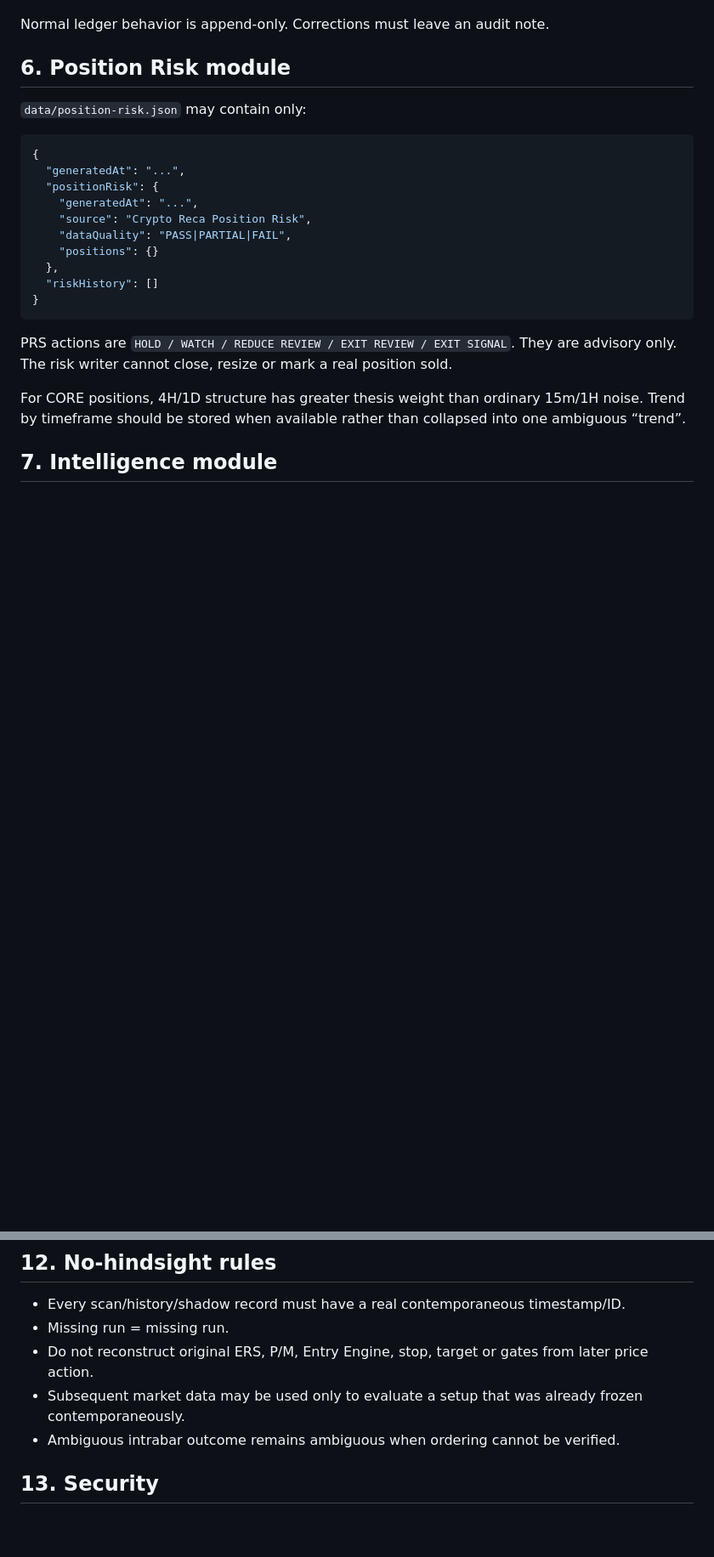
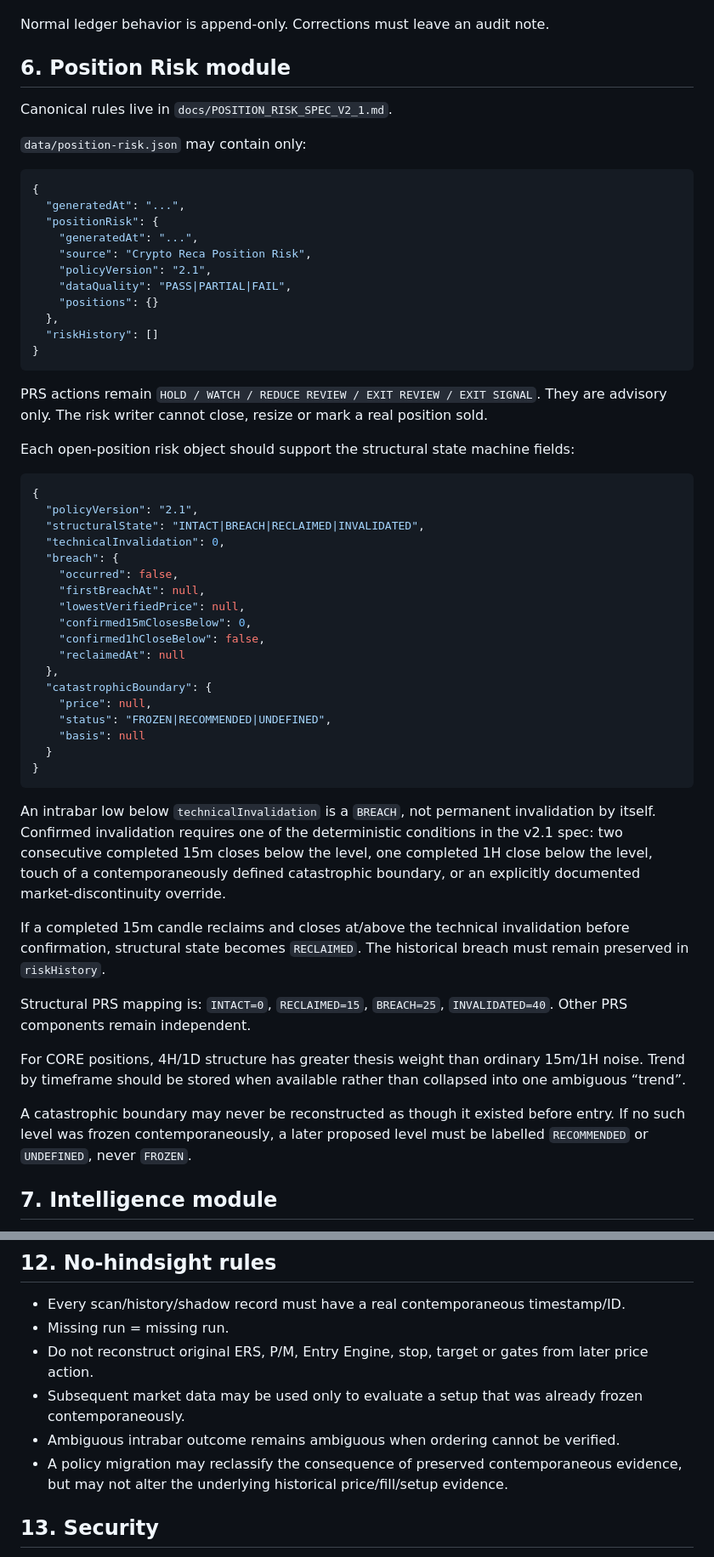
Before and after one commit to Tresviulk/crypto-reca-dashboard, a Markdown page: docs/DATA_CONTRACT.md, 2 parts joined by grey strips. Shown at 85% size. GitHub-like rendering; blank space fills up the shorter version.

Commit message:
Update data contract for Position Risk v2.1

````diff
--- a/docs/DATA_CONTRACT.md
+++ b/docs/DATA_CONTRACT.md
@@ -96,6 +96,8 @@ Normal ledger behavior is append-only. Corrections must leave an audit note.
 
 ## 6. Position Risk module
 
+Canonical rules live in `docs/POSITION_RISK_SPEC_V2_1.md`.
+
 `data/position-risk.json` may contain only:
 
 ```json
@@ -104,6 +106,7 @@ Normal ledger behavior is append-only. Corrections must leave an audit note.
   "positionRisk": {
     "generatedAt": "...",
     "source": "Crypto Reca Position Risk",
+    "policyVersion": "2.1",
     "dataQuality": "PASS|PARTIAL|FAIL",
     "positions": {}
   },
@@ -111,9 +114,40 @@ Normal ledger behavior is append-only. Corrections must leave an audit note.
 }
 ```
 
-PRS actions are `HOLD / WATCH / REDUCE REVIEW / EXIT REVIEW / EXIT SIGNAL`. They are advisory only. The risk writer cannot close, resize or mark a real position sold.
+PRS actions remain `HOLD / WATCH / REDUCE REVIEW / EXIT REVIEW / EXIT SIGNAL`. They are advisory only. The risk writer cannot close, resize or mark a real position sold.
+
+Each open-position risk object should support the structural state machine fields:
+
+```json
+{
+  "policyVersion": "2.1",
+  "structuralState": "INTACT|BREACH|RECLAIMED|INVALIDATED",
+  "technicalInvalidation": 0,
+  "breach": {
+    "occurred": false,
+    "firstBreachAt": null,
+    "lowestVerifiedPrice": null,
+    "confirmed15mClosesBelow": 0,
+    "confirmed1hCloseBelow": false,
+    "reclaimedAt": null
+  },
+  "catastrophicBoundary": {
+    "price": null,
+    "status": "FROZEN|RECOMMENDED|UNDEFINED",
+    "basis": null
+  }
+}
+```
+
+An intrabar low below `technicalInvalidation` is a `BREACH`, not permanent invalidation by itself. Confirmed invalidation requires one of the deterministic conditions in the v2.1 spec: two consecutive completed 15m closes below the level, one completed 1H close below the level, touch of a contemporaneously defined catastrophic boundary, or an explicitly documented market-discontinuity override.
+
+If a completed 15m candle reclaims and closes at/above the technical invalidation before confirmation, structural state becomes `RECLAIMED`. The historical breach must remain preserved in `riskHistory`.
+
+Structural PRS mapping is: `INTACT=0`, `RECLAIMED=15`, `BREACH=25`, `INVALIDATED=40`. Other PRS components remain independent.
 
 For CORE positions, 4H/1D structure has greater thesis weight than ordinary 15m/1H noise. Trend by timeframe should be stored when available rather than collapsed into one ambiguous “trend”.
+
+A catastrophic boundary may never be reconstructed as though it existed before entry. If no such level was frozen contemporaneously, a later proposed level must be labelled `RECOMMENDED` or `UNDEFINED`, never `FROZEN`.
 
 ## 7. Intelligence module
 
@@ -146,6 +180,7 @@ Correlation shown by the frontend is display analytics from public completed mar
 - Do not reconstruct original ERS, P/M, Entry Engine, stop, target or gates from later price action.
 - Subsequent market data may be used only to evaluate a setup that was already frozen contemporaneously.
 - Ambiguous intrabar outcome remains ambiguous when ordering cannot be verified.
+- A policy migration may reclassify the consequence of preserved contemporaneous evidence, but may not alter the underlying historical price/fill/setup evidence.
 
 ## 13. Security
 
````
